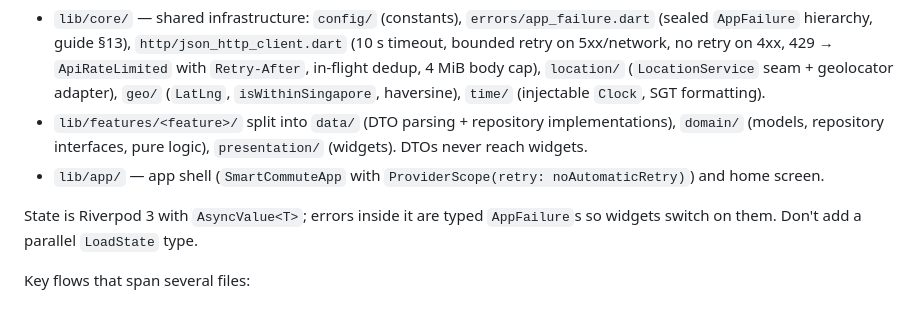
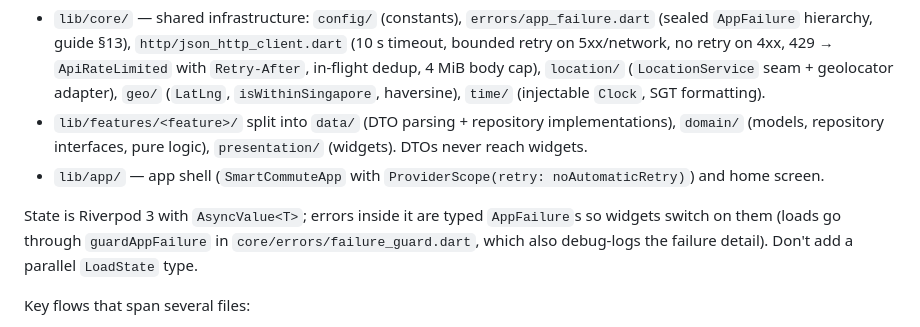
Before and after one commit to WeeJC8954/sg-smart-commute, a Markdown page: CLAUDE.md, the part around the change. Rendered like a GitHub page.

```diff
--- a/CLAUDE.md
+++ b/CLAUDE.md
@@ -68,7 +68,8 @@ Feature-first with a pragmatic clean architecture (guide §11):
   repository interfaces, pure logic), `presentation/` (widgets). DTOs never reach widgets.
 - `lib/app/` — app shell (`SmartCommuteApp` with `ProviderScope(retry: noAutomaticRetry)`) and home screen.
 
-State is Riverpod 3 with `AsyncValue<T>`; errors inside it are typed `AppFailure`s so widgets switch on them.
+State is Riverpod 3 with `AsyncValue<T>`; errors inside it are typed `AppFailure`s so widgets switch on them (loads go
+through `guardAppFailure` in `core/errors/failure_guard.dart`, which also debug-logs the failure detail).
 Don't add a parallel `LoadState` type.
 
 Key flows that span several files:
```
Also changed, not shown: docs/assumptions.md (+5 -0 lines), docs/testing.md (+1 -0 lines).
